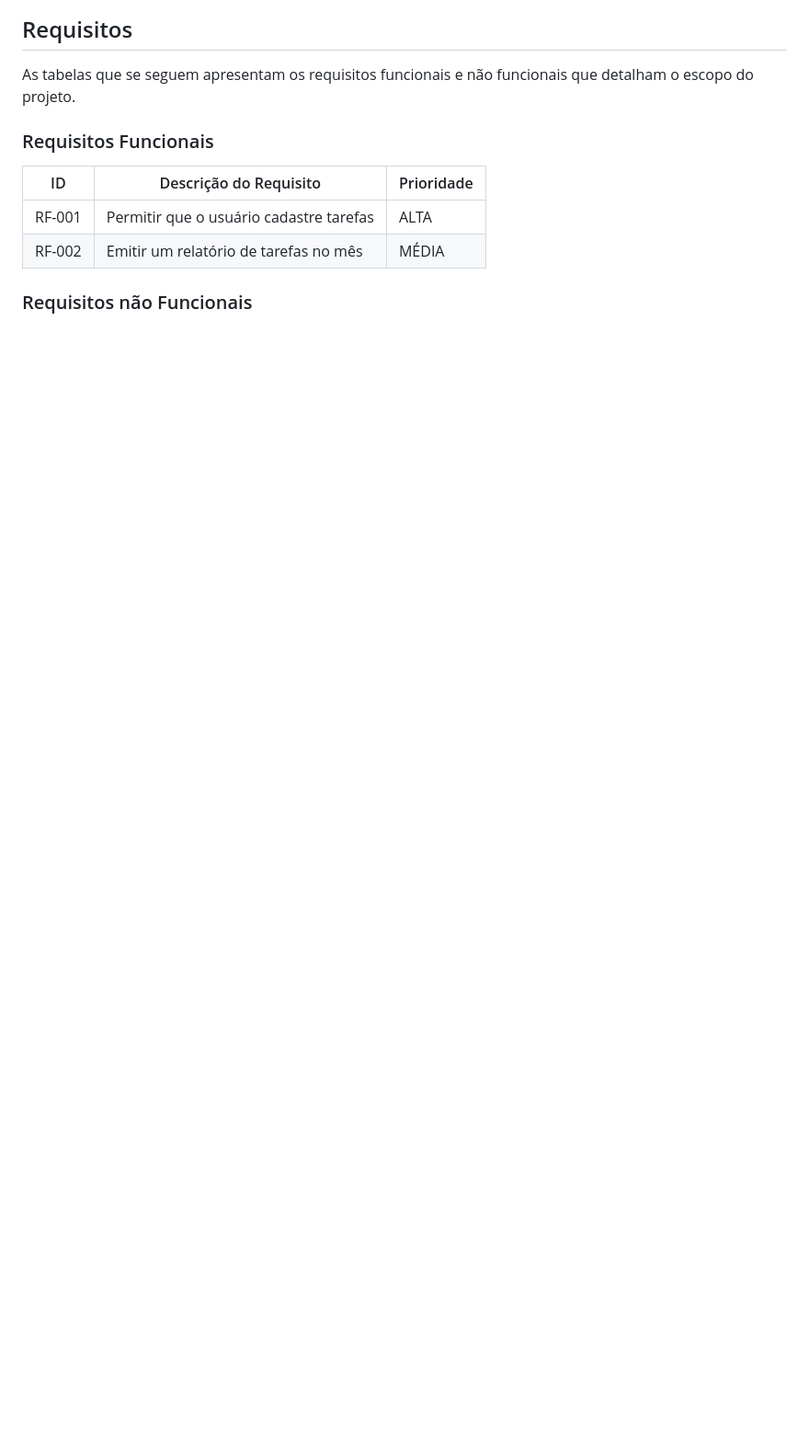
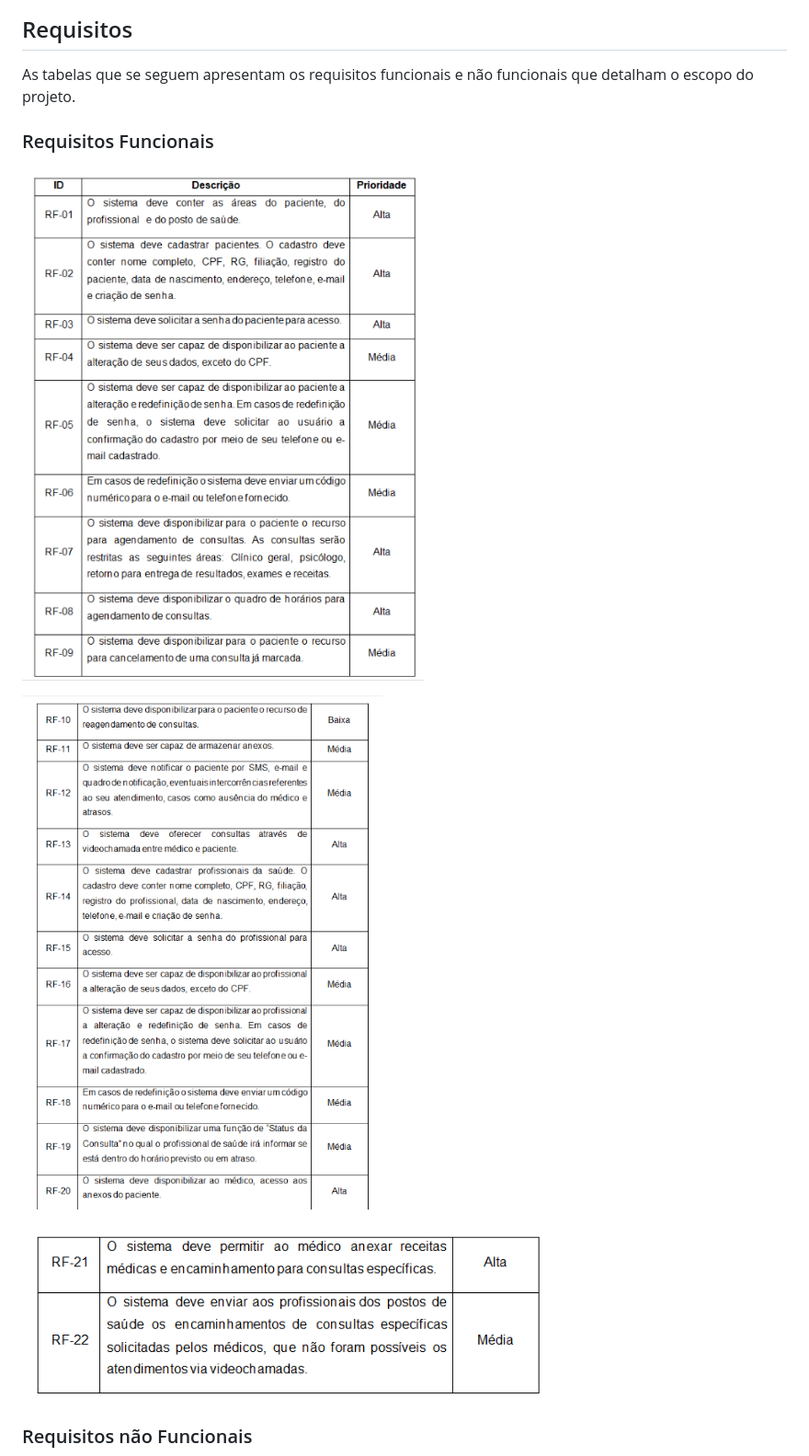
Before and after one commit to ICEI-PUC-Minas-PMV-ADS/sus_online, a Markdown page: docs/02-Especificação do Projeto.md, the part around the change printed below. Shown: that part at 92% size. Drawn GitHub-style; pictures changed too: docs/img/requisito_funcional_01.png, docs/img/requisito_funcional_02.png (added), docs/img/requisito_funcional_03.png (added); blank space fills up the shorter version.

```diff
--- a/docs/02-Especificação do Projeto.md
+++ b/docs/02-Especificação do Projeto.md
@@ -43,10 +43,11 @@ As tabelas que se seguem apresentam os requisitos funcionais e não funcionais q
 
 ### Requisitos Funcionais
 
-|ID    | Descrição do Requisito  | Prioridade |
-|------|-----------------------------------------|----|
-|RF-001| Permitir que o usuário cadastre tarefas | ALTA |
-|RF-002| Emitir um relatório de tarefas no mês   | MÉDIA |
+![alt text](/docs/img/requisito_funcional_01.png)
+
+![alt text](/docs/img/requisito_funcional_02.png)
+
+![alt text](/docs/img/requisito_funcional_03.png)
 
 ### Requisitos não Funcionais
 
```
Also changed, not shown: other parts of docs/02-Especificação do Projeto.md (+3 -29 lines), docs/img/requisito_nao_funcional_01.png (added), docs/img/requisito_nao_funcional_02.png (added), docs/img/restricoes.png (added).
